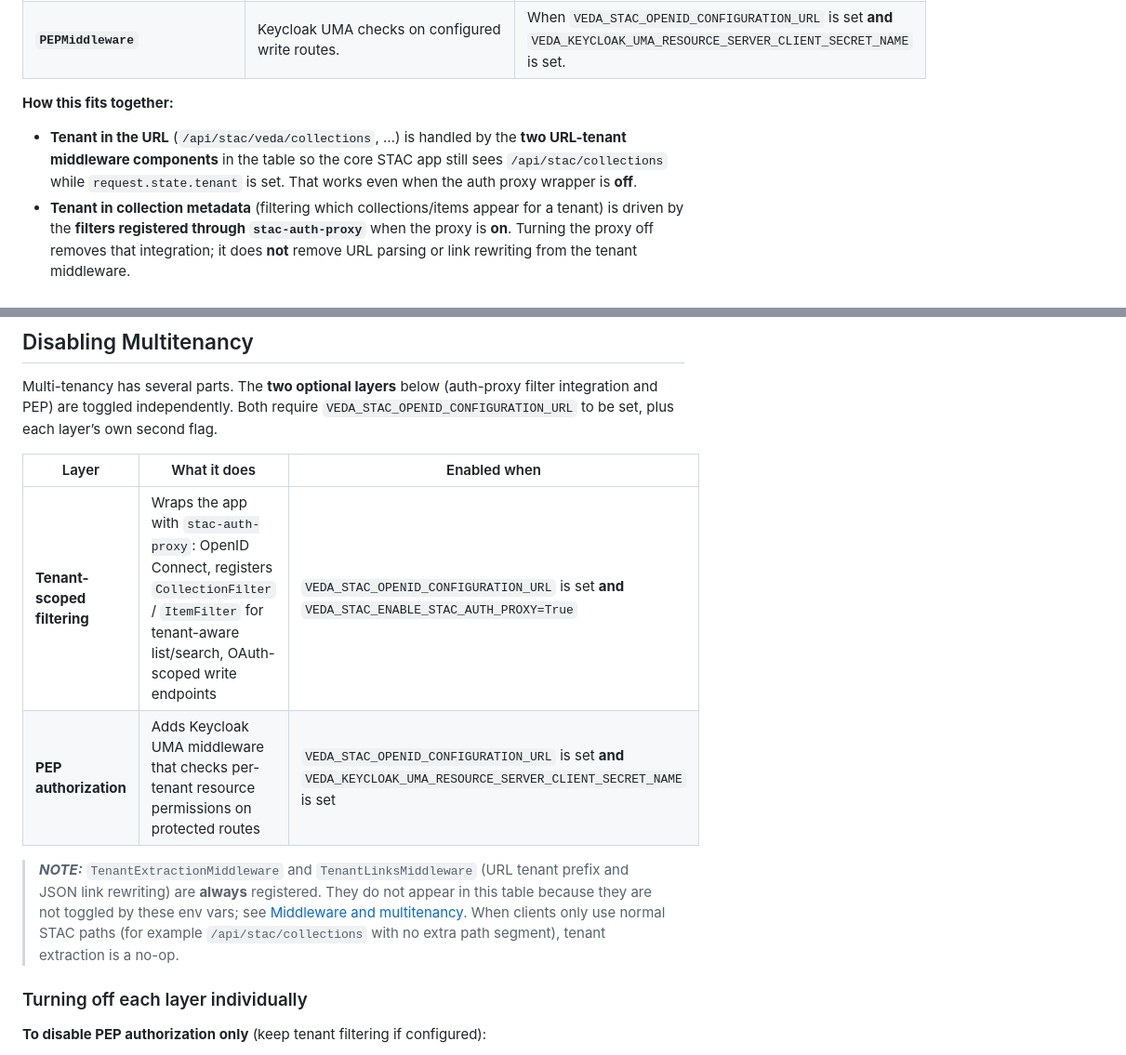
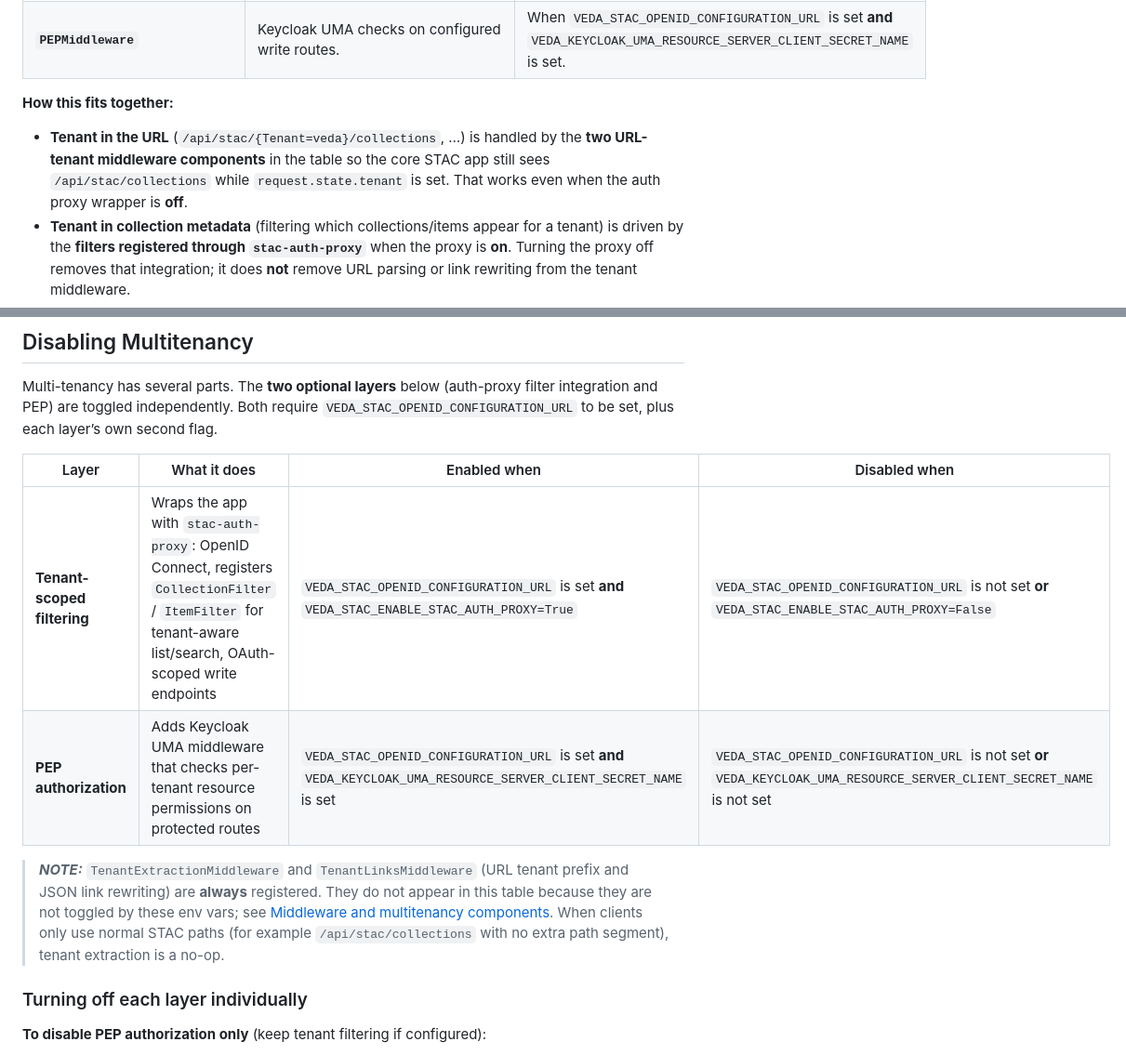
Before and after one commit to NASA-IMPACT/veda-backend, a Markdown page: stac_api/runtime/README.md, 2 parts joined by grey strips. Shown at 93% size. Rendered like a GitHub page.

Commit message:
fix: update readme based on feedback

```diff
--- a/stac_api/runtime/README.md
+++ b/stac_api/runtime/README.md
@@ -13,7 +13,7 @@ Tenant-related behavior comes from **several middleware components**. Each row n
 
 **How this fits together:**
 
-- **Tenant in the URL** (`/api/stac/veda/collections`, …) is handled by the **two URL-tenant middleware components** in the table so the core STAC app still sees `/api/stac/collections` while `request.state.tenant` is set. That works even when the auth proxy wrapper is **off**.
+- **Tenant in the URL** (`/api/stac/{Tenant=veda}/collections`, …) is handled by the **two URL-tenant middleware components** in the table so the core STAC app still sees `/api/stac/collections` while `request.state.tenant` is set. That works even when the auth proxy wrapper is **off**.
 - **Tenant in collection metadata** (filtering which collections/items appear for a tenant) is driven by the **filters registered through `stac-auth-proxy`** when the proxy is **on**. Turning the proxy off removes that integration; it does **not** remove URL parsing or link rewriting from the tenant middleware.
 - **Transactions** still require `VEDA_STAC_ENABLE_TRANSACTIONS=True` and, per configuration rules, `VEDA_STAC_ENABLE_STAC_AUTH_PROXY=True` when transactions are enabled.
 
@@ -60,12 +60,12 @@ The `eic:tenant` field should contain a string identifier for the tenant.
 
 Multi-tenancy has several parts. The **two optional layers** below (auth-proxy filter integration and PEP) are toggled independently. Both require `VEDA_STAC_OPENID_CONFIGURATION_URL` to be set, plus each layer’s own second flag.
 
-| Layer | What it does | Enabled when |
-| --- | --- | --- |
-| **Tenant-scoped filtering** | Wraps the app with `stac-auth-proxy`: OpenID Connect, registers `CollectionFilter` / `ItemFilter` for tenant-aware list/search, OAuth-scoped write endpoints | `VEDA_STAC_OPENID_CONFIGURATION_URL` is set **and** `VEDA_STAC_ENABLE_STAC_AUTH_PROXY=True` |
-| **PEP authorization** | Adds Keycloak UMA middleware that checks per-tenant resource permissions on protected routes | `VEDA_STAC_OPENID_CONFIGURATION_URL` is set **and** `VEDA_KEYCLOAK_UMA_RESOURCE_SERVER_CLIENT_SECRET_NAME` is set |
+| Layer | What it does | Enabled when | Disabled when |
+| --- | --- | --- | --- |
+| **Tenant-scoped filtering** | Wraps the app with `stac-auth-proxy`: OpenID Connect, registers `CollectionFilter` / `ItemFilter` for tenant-aware list/search, OAuth-scoped write endpoints | `VEDA_STAC_OPENID_CONFIGURATION_URL` is set **and** `VEDA_STAC_ENABLE_STAC_AUTH_PROXY=True` | `VEDA_STAC_OPENID_CONFIGURATION_URL` is not set **or** `VEDA_STAC_ENABLE_STAC_AUTH_PROXY=False` |
+| **PEP authorization** | Adds Keycloak UMA middleware that checks per-tenant resource permissions on protected routes | `VEDA_STAC_OPENID_CONFIGURATION_URL` is set **and** `VEDA_KEYCLOAK_UMA_RESOURCE_SERVER_CLIENT_SECRET_NAME` is set | `VEDA_STAC_OPENID_CONFIGURATION_URL` is not set **or** `VEDA_KEYCLOAK_UMA_RESOURCE_SERVER_CLIENT_SECRET_NAME` is not set |
 
-> **_NOTE:_**  `TenantExtractionMiddleware` and `TenantLinksMiddleware` (URL tenant prefix and JSON link rewriting) are **always** registered. They do not appear in this table because they are not toggled by these env vars; see [Middleware and multitenancy](#middleware-and-multitenancy). When clients only use normal STAC paths (for example `/api/stac/collections` with no extra path segment), tenant extraction is a no-op.
+> **_NOTE:_**  `TenantExtractionMiddleware` and `TenantLinksMiddleware` (URL tenant prefix and JSON link rewriting) are **always** registered. They do not appear in this table because they are not toggled by these env vars; see [Middleware and multitenancy components](#middleware-and-multitenancy-components). When clients only use normal STAC paths (for example `/api/stac/collections` with no extra path segment), tenant extraction is a no-op.
 
 ### Turning off each layer individually
 
```
Also changed, not shown: other parts of stac_api/runtime/README.md (+1 -1 lines).
